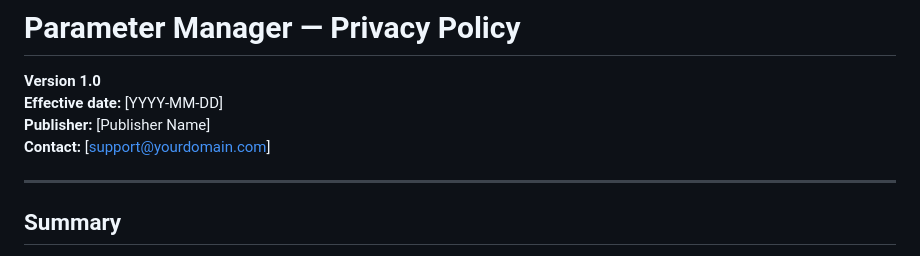
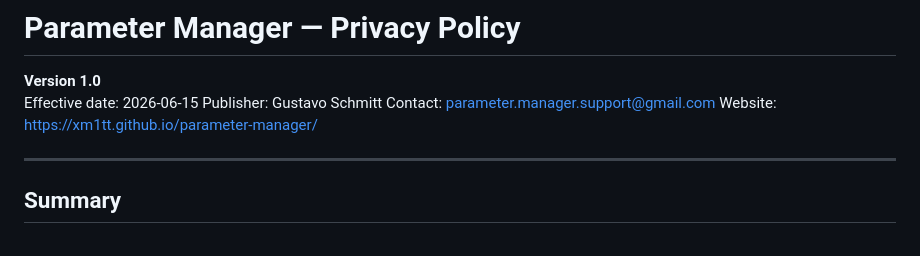
Before and after one commit to Xm1tt/parameter-manager, a Markdown page: privacy.md, the part around the change. GitHub-like rendering.

Commit message:
Revise privacy policy details
Updated effective date, publisher, contact information, and added website.

```diff
--- a/privacy.md
+++ b/privacy.md
@@ -1,9 +1,10 @@
 # Parameter Manager — Privacy Policy
 
 **Version 1.0**
-**Effective date:** [YYYY-MM-DD]
-**Publisher:** [Publisher Name]
-**Contact:** [support@yourdomain.com]
+Effective date: 2026-06-15
+Publisher: Gustavo Schmitt
+Contact: parameter.manager.support@gmail.com
+Website: https://xm1tt.github.io/parameter-manager/
 
 ---
 
```
